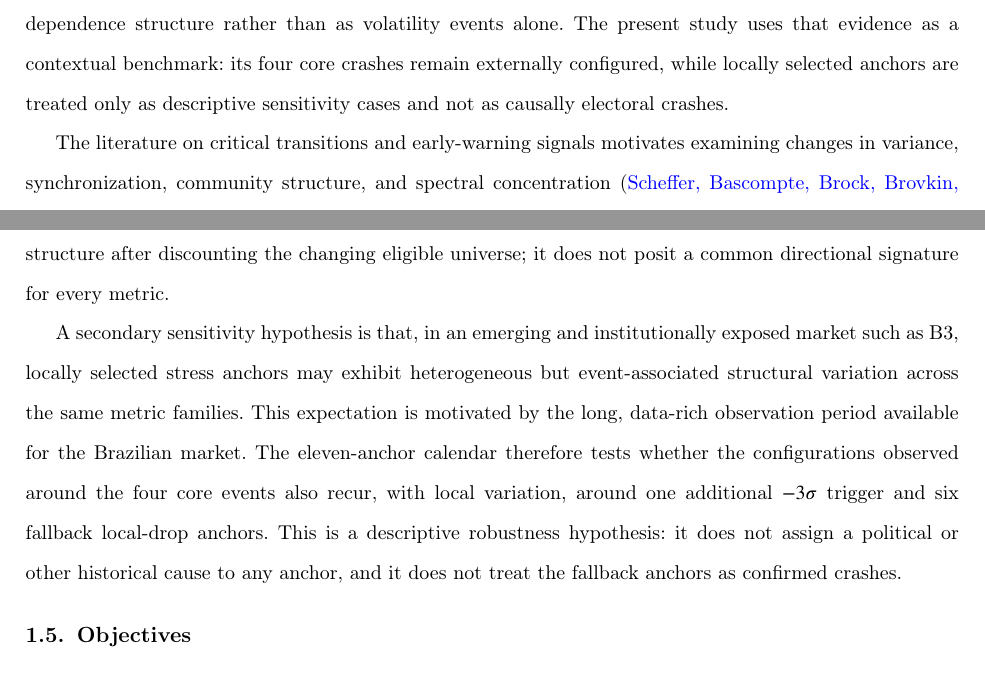
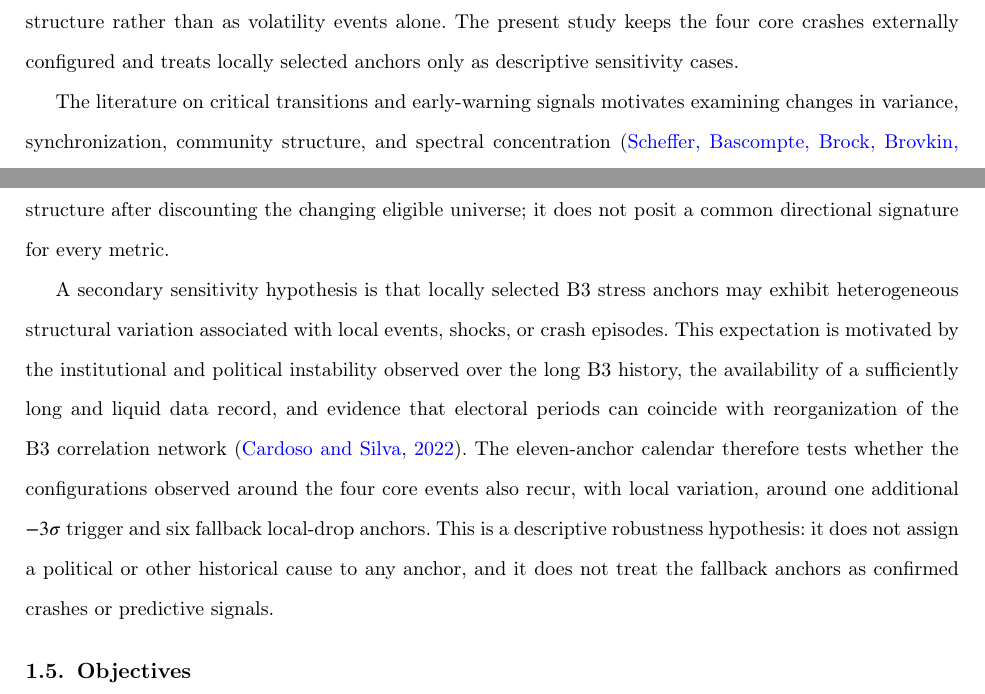
Before and after one commit to gersonncardoso/taxonomy-critical-phenomena-financial-markets, a LaTeX paper (paper/paper1/systemic_risk_brazill_p1.tex): two parts of pages 4 and 5 of 49, joined at a grey line, cut so that both start at the same text. Compiled offline with pdfLaTeX; a LaTeX package or settings file that is missing is left out.

Commit message:
Ground local anchor hypothesis in B3 electoral evidence

```diff
--- a/paper/paper1/systemic_risk_brazill_p1.tex
+++ b/paper/paper1/systemic_risk_brazill_p1.tex
@@ -128,7 +128,7 @@ Within this practical context, the study organizes observations into four operat
 
 Financial-network research has established that dependence is geometrically structured and time-varying. Correlation matrices can be transformed into metric distances that reveal hierarchical organization \citep{mantegna1999hierarchical}; subsequent studies documented temporal reorganization during stress and developed filtered representations for dynamic market analysis \citep{onnela2003dynamics,tumminello2005tool,tumminello2007hierarchically,sandoval2015structure}. These contributions motivate a multi-scale treatment of market structure rather than a reliance on volatility or pairwise correlation summaries alone.
 
-The PMFG is particularly useful for this purpose because it retains more edges, cycles, and mesoscopic organization than a minimum spanning tree while preserving planarity \citep{tumminello2005tool,nobi2017systemic}. In the B3 context, Cardoso and Silva (2024) provide market-specific evidence that the correlation network reorganizes across electoral periods. This result supplies a direct precedent for examining locally expressed B3 stress episodes, including episodes associated with domestic electoral context, as changes in dependence structure rather than as volatility events alone. The present study uses that evidence as a contextual benchmark: its four core crashes remain externally configured, while locally selected anchors are treated only as descriptive sensitivity cases and not as causally electoral crashes.
+The PMFG is particularly useful for this purpose because it retains more edges, cycles, and mesoscopic organization than a minimum spanning tree while preserving planarity \citep{tumminello2005tool,nobi2017systemic}. Its use allows locally expressed B3 stress episodes to be examined as changes in dependence structure rather than as volatility events alone. The present study keeps the four core crashes externally configured and treats locally selected anchors only as descriptive sensitivity cases.
 
 The literature on critical transitions and early-warning signals motivates examining changes in variance, synchronization, community structure, and spectral concentration \citep{scheffer2009earlywarning,billio2012econometric,an2025regimeswitching}. However, the present study does not estimate recovery rates, test a predictive pre-transition signature, or claim a universal crisis sequence. The remaining gap is methodological: long-horizon rolling protocols that jointly compare hierarchical partitions, planar topology, size-conditioned diagnostics, and spectral structure across multiple dated B3 stress episodes remain limited. The present paper addresses this gap with a retrospective descriptive taxonomy.
 
@@ -144,7 +144,7 @@ This study addresses that gap by focusing explicitly on the evolution of market
 
 We examine whether the four pre-specified B3 crashes are associated with a multi-metric structural reconfiguration across tranquil, pre-crisis, event-containing, and post-crisis windows. Operationally, this entails joint changes in hierarchical partitions, PMFG distances and modularity, centralities, and spectral structure after discounting the changing eligible universe; it does not posit a common directional signature for every metric.
 
-A secondary sensitivity hypothesis is that, in an emerging and institutionally exposed market such as B3, locally selected stress anchors may exhibit heterogeneous but event-associated structural variation across the same metric families. This expectation is motivated by the long, data-rich observation period available for the Brazilian market. The eleven-anchor calendar therefore tests whether the configurations observed around the four core events also recur, with local variation, around one additional $-3\sigma$ trigger and six fallback local-drop anchors. This is a descriptive robustness hypothesis: it does not assign a political or other historical cause to any anchor, and it does not treat the fallback anchors as confirmed crashes.
+A secondary sensitivity hypothesis is that locally selected B3 stress anchors may exhibit heterogeneous structural variation associated with local events, shocks, or crash episodes. This expectation is motivated by the institutional and political instability observed over the long B3 history, the availability of a sufficiently long and liquid data record, and evidence that electoral periods can coincide with reorganization of the B3 correlation network \citep{cardoso2022electoral}. The eleven-anchor calendar therefore tests whether the configurations observed around the four core events also recur, with local variation, around one additional $-3\sigma$ trigger and six fallback local-drop anchors. This is a descriptive robustness hypothesis: it does not assign a political or other historical cause to any anchor, and it does not treat the fallback anchors as confirmed crashes or predictive signals.
 
 \subsection{Objectives}
 
```
